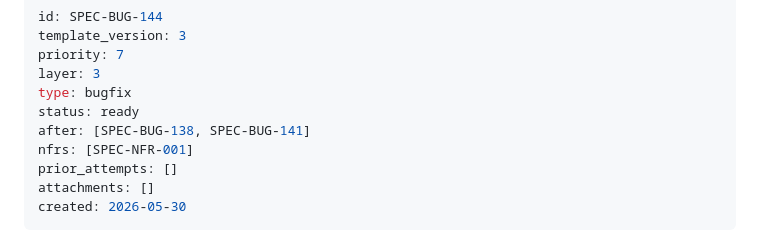
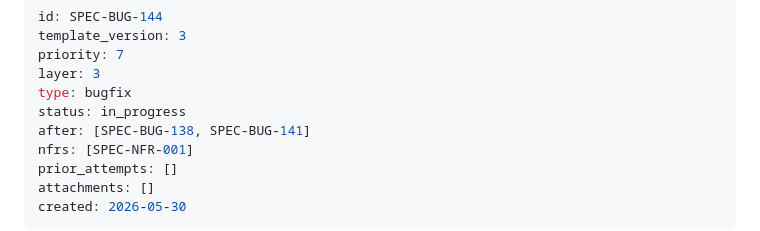
Before and after one commit to sloik/shipyard, a Markdown page: .nightshift/specs/SPEC-BUG-144-traffic-resize-pending-error-state-ux002-alignment.md, the part around the change. GitHub-like rendering.

Commit message:
chore: mark SPEC-BUG-144 in_progress

```diff
--- a/.nightshift/specs/SPEC-BUG-144-traffic-resize-pending-error-state-ux002-alignment.md
+++ b/.nightshift/specs/SPEC-BUG-144-traffic-resize-pending-error-state-ux002-alignment.md
@@ -4,7 +4,7 @@ template_version: 3
 priority: 7
 layer: 3
 type: bugfix
-status: ready
+status: in_progress
 after: [SPEC-BUG-138, SPEC-BUG-141]
 nfrs: [SPEC-NFR-001]
 prior_attempts: []
```
